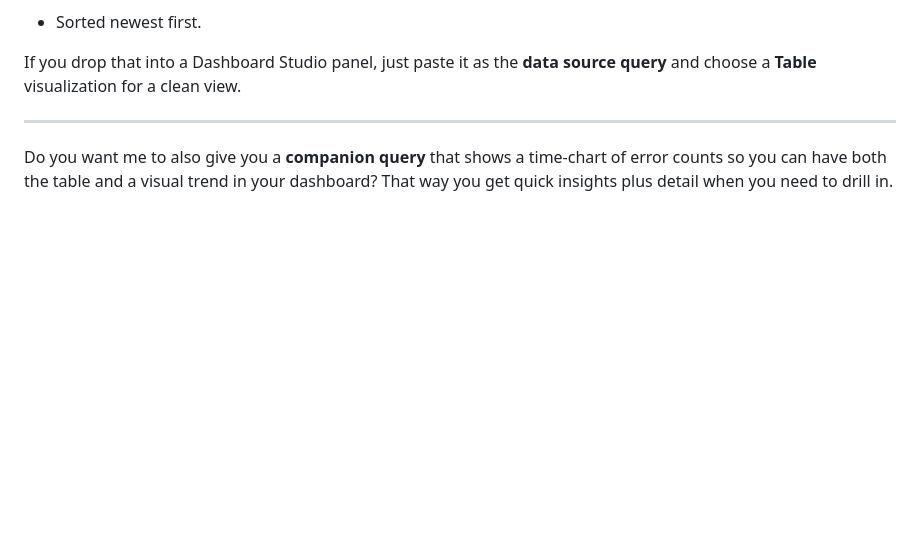
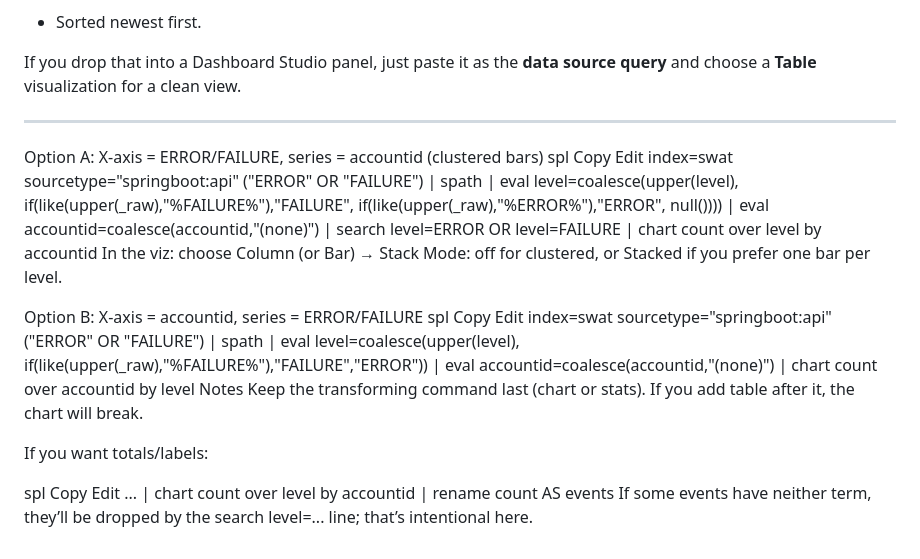
Before and after one commit to robcecc27/DevOps_Engineering, a Markdown page: dashboard.md, the part around the change. Rendered like a GitHub page; blank space fills up the shorter version.

Commit message:
raw data formatting 2

```diff
--- a/dashboard.md
+++ b/dashboard.md
@@ -76,5 +76,34 @@ index=swat sourcetype="springboot:api" accountid=123456789012 ("ERROR" OR "FAILU
 If you drop that into a Dashboard Studio panel, just paste it as the **data source query** and choose a **Table** visualization for a clean view.
 
 ---
+Option A: X‑axis = ERROR/FAILURE, series = accountid (clustered bars)
+spl
+Copy
+Edit
+index=swat sourcetype="springboot:api" ("ERROR" OR "FAILURE")
+| spath
+| eval level=coalesce(upper(level), if(like(upper(_raw),"%FAILURE%"),"FAILURE", if(like(upper(_raw),"%ERROR%"),"ERROR", null())))
+| eval accountid=coalesce(accountid,"(none)")
+| search level=ERROR OR level=FAILURE
+| chart count over level by accountid
+In the viz: choose Column (or Bar) → Stack Mode: off for clustered, or Stacked if you prefer one bar per level.
 
-Do you want me to also give you a **companion query** that shows a time-chart of error counts so you can have both the table and a visual trend in your dashboard? That way you get quick insights plus detail when you need to drill in.
+Option B: X‑axis = accountid, series = ERROR/FAILURE
+spl
+Copy
+Edit
+index=swat sourcetype="springboot:api" ("ERROR" OR "FAILURE")
+| spath
+| eval level=coalesce(upper(level), if(like(upper(_raw),"%FAILURE%"),"FAILURE","ERROR"))
+| eval accountid=coalesce(accountid,"(none)")
+| chart count over accountid by level
+Notes
+Keep the transforming command last (chart or stats). If you add table after it, the chart will break.
+
+If you want totals/labels:
+
+spl
+Copy
+Edit
+... | chart count over level by accountid | rename count AS events
+If some events have neither term, they’ll be dropped by the search level=... line; that’s intentional here.
```
